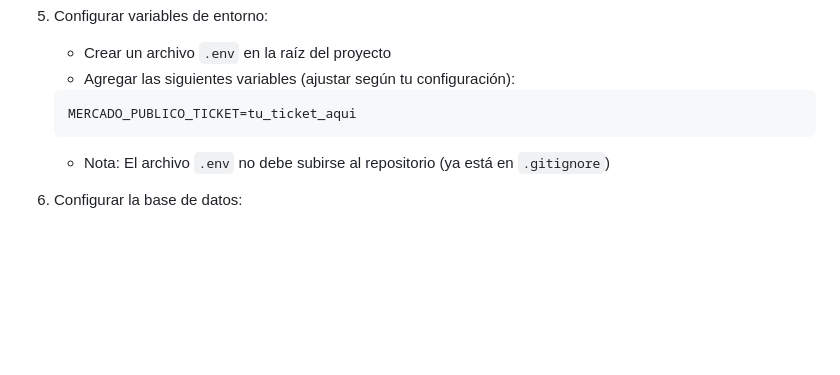
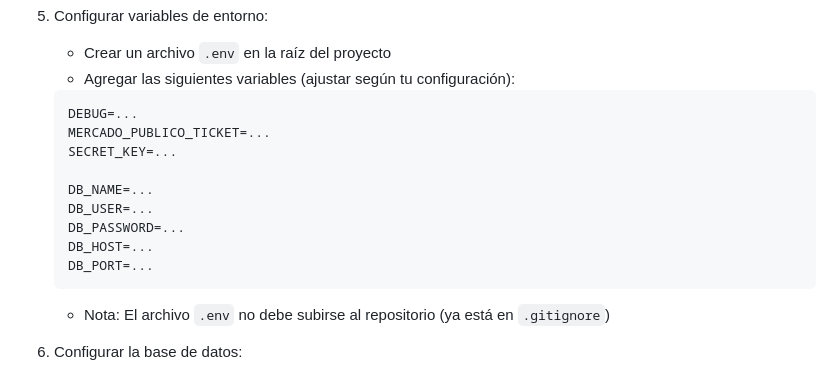
Before and after one commit to sergiodmartinezf/gestion_flota_hrn, a Markdown page: README.md, the part around the change. GitHub-like rendering; blank space fills up the shorter version.

Commit message:
actualización menor de README.md

````diff
--- a/README.md
+++ b/README.md
@@ -95,7 +95,15 @@ pip install -r requirements.txt
    - Crear un archivo `.env` en la raíz del proyecto
    - Agregar las siguientes variables (ajustar según tu configuración):
    ```env
-   MERCADO_PUBLICO_TICKET=tu_ticket_aqui
+   DEBUG=...
+   MERCADO_PUBLICO_TICKET=...
+   SECRET_KEY=...
+
+   DB_NAME=...
+   DB_USER=...
+   DB_PASSWORD=...
+   DB_HOST=...
+   DB_PORT=...
    ```
    - Nota: El archivo `.env` no debe subirse al repositorio (ya está en `.gitignore`)
 
````
